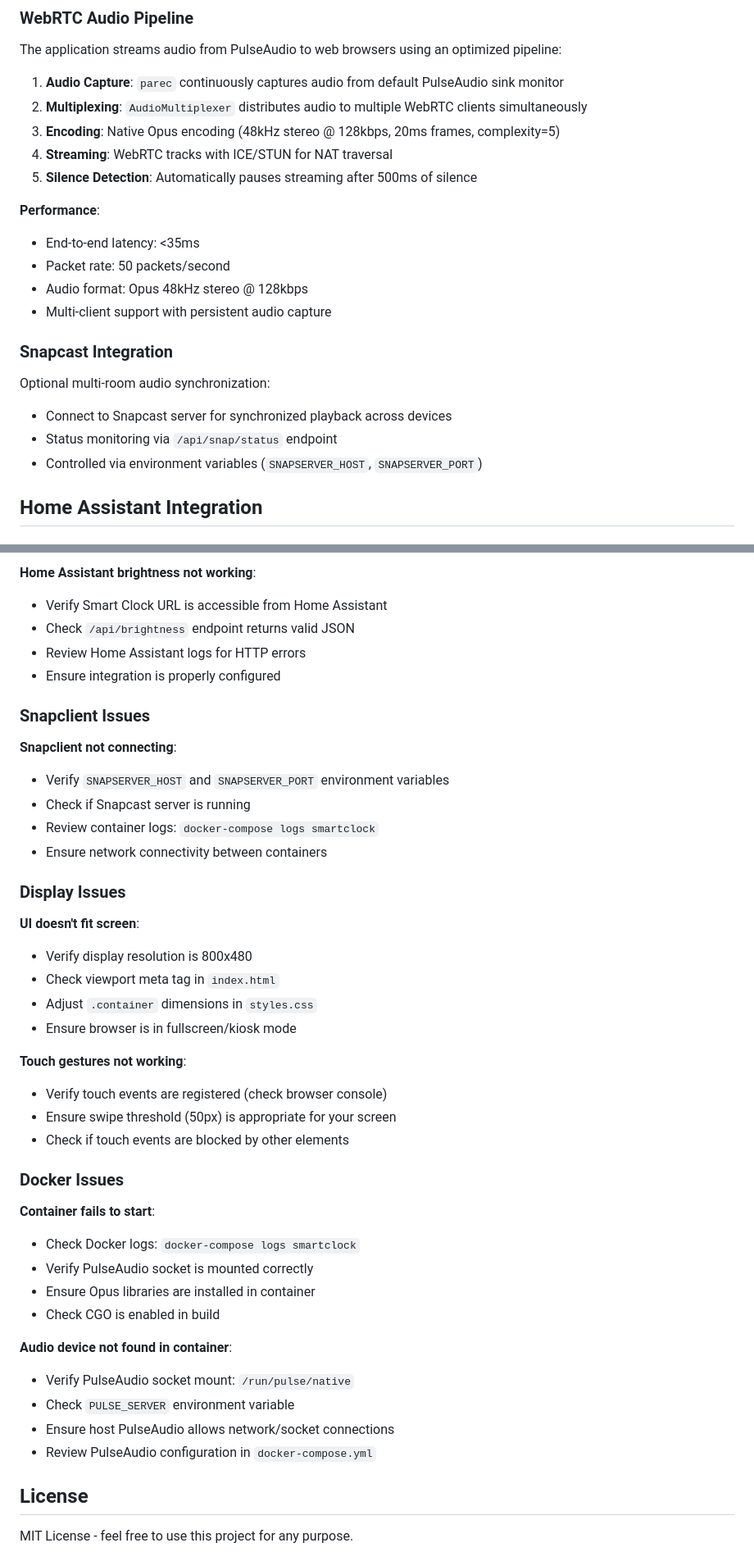
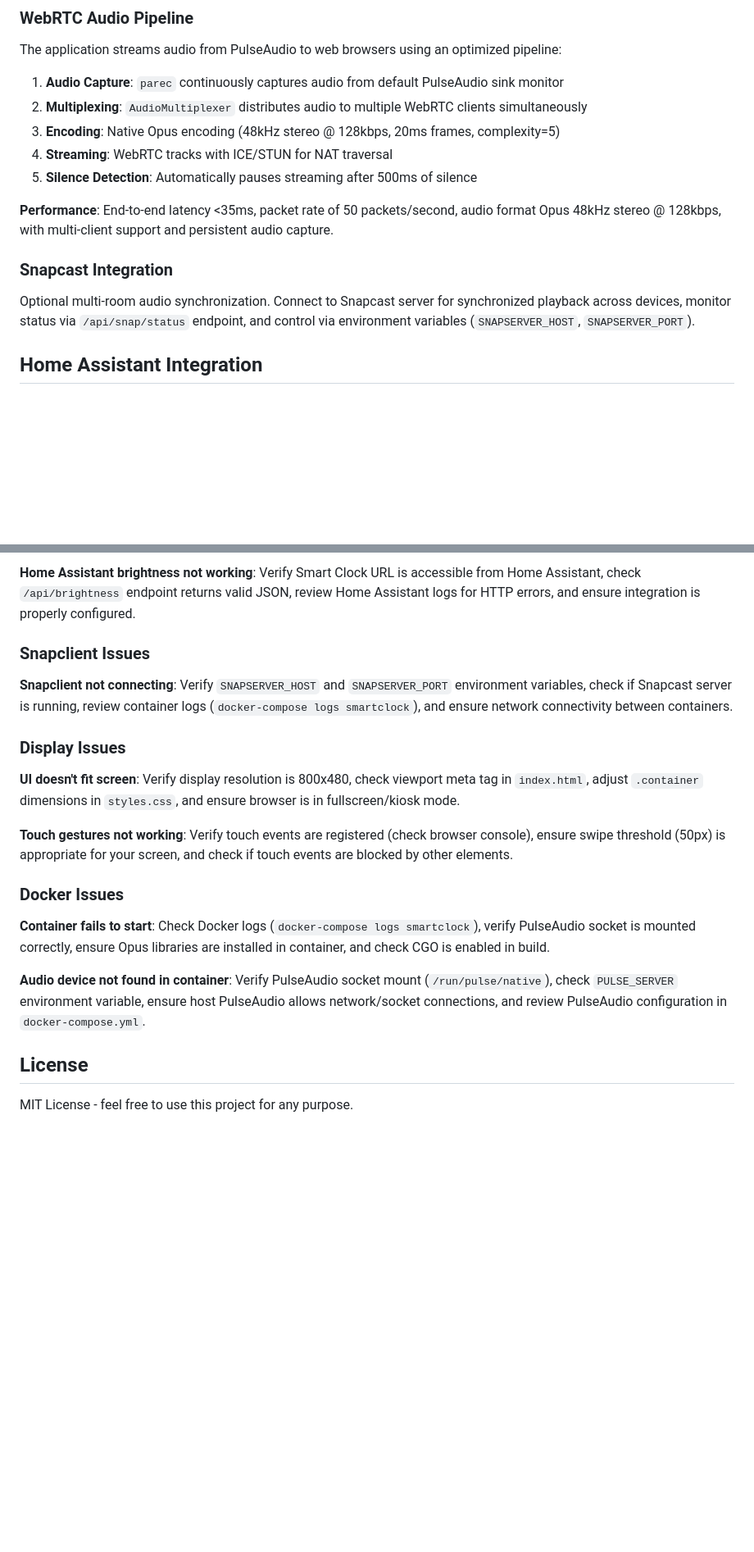
Before and after one commit to yyewolf/web-smart-clock, a Markdown page: README.md, 2 parts joined by grey strips. Shown at 82% size. Rendered like a GitHub page; blank space fills up the shorter version.

```diff
--- a/README.md
+++ b/README.md
@@ -215,18 +224,11 @@ The application streams audio from PulseAudio to web browsers using an optimized
 4. **Streaming**: WebRTC tracks with ICE/STUN for NAT traversal
 5. **Silence Detection**: Automatically pauses streaming after 500ms of silence
 
-**Performance**:
-- End-to-end latency: <35ms
-- Packet rate: 50 packets/second
-- Audio format: Opus 48kHz stereo @ 128kbps
-- Multi-client support with persistent audio capture
+**Performance**: End-to-end latency <35ms, packet rate of 50 packets/second, audio format Opus 48kHz stereo @ 128kbps, with multi-client support and persistent audio capture.
 
 ### Snapcast Integration
 
-Optional multi-room audio synchronization:
-- Connect to Snapcast server for synchronized playback across devices
-- Status monitoring via `/api/snap/status` endpoint
-- Controlled via environment variables (`SNAPSERVER_HOST`, `SNAPSERVER_PORT`)
+Optional multi-room audio synchronization. Connect to Snapcast server for synchronized playback across devices, monitor status via `/api/snap/status` endpoint, and control via environment variables (`SNAPSERVER_HOST`, `SNAPSERVER_PORT`).
 
 ## Home Assistant Integration
 
@@ -398,44 +364,21 @@ The modular architecture makes it easy to extend:
 
-**Home Assistant brightness not working**:
-- Verify Smart Clock URL is accessible from Home Assistant
-- Check `/api/brightness` endpoint returns valid JSON
-- Review Home Assistant logs for HTTP errors
-- Ensure integration is properly configured
+**Home Assistant brightness not working**: Verify Smart Clock URL is accessible from Home Assistant, check `/api/brightness` endpoint returns valid JSON, review Home Assistant logs for HTTP errors, and ensure integration is properly configured.
 
 ### Snapclient Issues
 
-**Snapclient not connecting**:
-- Verify `SNAPSERVER_HOST` and `SNAPSERVER_PORT` environment variables
-- Check if Snapcast server is running
-- Review container logs: `docker-compose logs smartclock`
-- Ensure network connectivity between containers
+**Snapclient not connecting**: Verify `SNAPSERVER_HOST` and `SNAPSERVER_PORT` environment variables, check if Snapcast server is running, review container logs (`docker-compose logs smartclock`), and ensure network connectivity between containers.
 
 ### Display Issues
 
-**UI doesn't fit screen**:
-- Verify display resolution is 800x480
-- Check viewport meta tag in `index.html`
-- Adjust `.container` dimensions in `styles.css`
-- Ensure browser is in fullscreen/kiosk mode
+**UI doesn't fit screen**: Verify display resolution is 800x480, check viewport meta tag in `index.html`, adjust `.container` dimensions in `styles.css`, and ensure browser is in fullscreen/kiosk mode.
 
-**Touch gestures not working**:
-- Verify touch events are registered (check browser console)
-- Ensure swipe threshold (50px) is appropriate for your screen
-- Check if touch events are blocked by other elements
+**Touch gestures not working**: Verify touch events are registered (check browser console), ensure swipe threshold (50px) is appropriate for your screen, and check if touch events are blocked by other elements.
 
 ### Docker Issues
 
-**Container fails to start**:
-- Check Docker logs: `docker-compose logs smartclock`
-- Verify PulseAudio socket is mounted correctly
-- Ensure Opus libraries are installed in container
-- Check CGO is enabled in build
+**Container fails to start**: Check Docker logs (`docker-compose logs smartclock`), verify PulseAudio socket is mounted correctly, ensure Opus libraries are installed in container, and check CGO is enabled in build.
 
-**Audio device not found in container**:
-- Verify PulseAudio socket mount: `/run/pulse/native`
-- Check `PULSE_SERVER` environment variable
-- Ensure host PulseAudio allows network/socket connections
-- Review PulseAudio configuration in `docker-compose.yml`
+**Audio device not found in container**: Verify PulseAudio socket mount (`/run/pulse/native`), check `PULSE_SERVER` environment variable, ensure host PulseAudio allows network/socket connections, and review PulseAudio configuration in `docker-compose.yml`.
 
 ## License
 
```
Also changed, not shown: other parts of README.md (+74 -101 lines).
